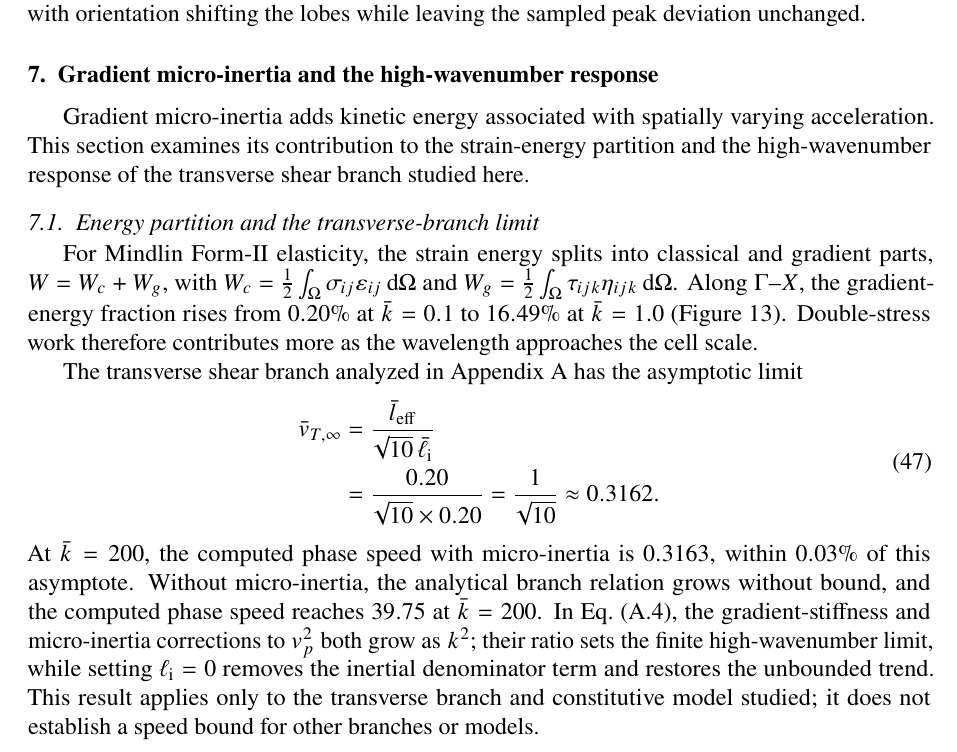
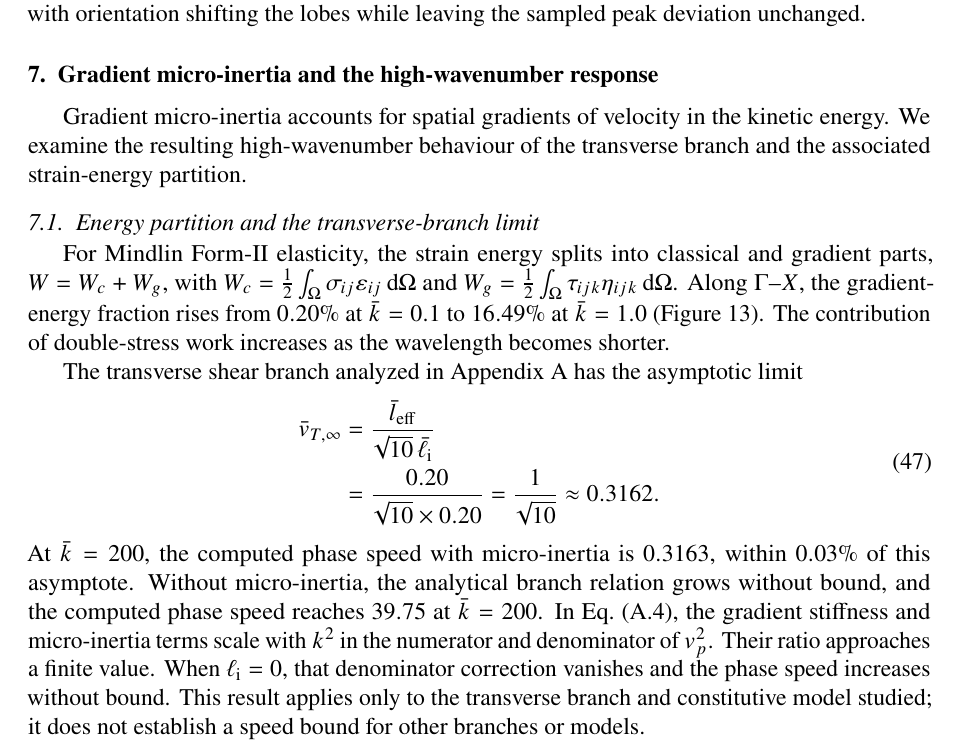
Before and after one commit to vipin-oss/FEM_9_18_Oct_APR_single_author, a LaTeX paper (02_Blinded_Manuscript_IJES.tex, which reads sections/sec07_steering.tex): part of page 20 of 34, cut so that both start at the same text. Compiled offline with pdfLaTeX.

Commit message:
Rephrase highlighted verification, results and discussion paragraphs

```diff
--- a/sections/sec07_steering.tex
+++ b/sections/sec07_steering.tex
@@ -1,10 +1,10 @@
 \section{Gradient micro-inertia and the high-wavenumber response}
 \label{sec:microinertia}
 
-Gradient micro-inertia adds kinetic energy associated with spatially varying acceleration. This section examines its contribution to the strain-energy partition and the high-wavenumber response of the transverse shear branch studied here.
+Gradient micro-inertia accounts for spatial gradients of velocity in the kinetic energy. We examine the resulting high-wavenumber behaviour of the transverse branch and the associated strain-energy partition.
 
 \subsection{Energy partition and the transverse-branch limit}
-For Mindlin Form-II elasticity, the strain energy splits into classical and gradient parts, $W=W_c+W_g$, with $W_c=\tfrac12\int_\Omega\sigma_{ij}\varepsilon_{ij}\,\dif\Omega$ and $W_g=\tfrac12\int_\Omega\tau_{ijk}\eta_{ijk}\,\dif\Omega$. Along $\Gamma$--$X$, the gradient-energy fraction rises from $0.20\%$ at $\bar{k}=0.1$ to $16.49\%$ at $\bar{k}=1.0$ (Figure~\ref{fig:energy_microinertia}). Double-stress work therefore contributes more as the wavelength approaches the cell scale.
+For Mindlin Form-II elasticity, the strain energy splits into classical and gradient parts, $W=W_c+W_g$, with $W_c=\tfrac12\int_\Omega\sigma_{ij}\varepsilon_{ij}\,\dif\Omega$ and $W_g=\tfrac12\int_\Omega\tau_{ijk}\eta_{ijk}\,\dif\Omega$. Along $\Gamma$--$X$, the gradient-energy fraction rises from $0.20\%$ at $\bar{k}=0.1$ to $16.49\%$ at $\bar{k}=1.0$ (Figure~\ref{fig:energy_microinertia}). The contribution of double-stress work increases as the wavelength becomes shorter.
 
 \begin{figure*}[htbp]
 \centering
@@ -21,4 +21,4 @@ The transverse shear branch analyzed in Appendix~\ref{app:asymptotics} has the a
 \end{split}
 \label{eq:v_horizon_sec7}
 \end{equation}
-At $\bar{k}=200$, the computed phase speed with micro-inertia is $0.3163$, within $0.03\%$ of this asymptote. Without micro-inertia, the analytical branch relation grows without bound, and the computed phase speed reaches $39.75$ at $\bar{k}=200$. In Eq.~\eqref{eq:appA_vp}, the gradient-stiffness and micro-inertia corrections to $v_p^2$ both grow as $k^2$; their ratio sets the finite high-wavenumber limit, while setting $\ell_{\mathrm{i}}=0$ removes the inertial denominator term and restores the unbounded trend. This result applies only to the transverse branch and constitutive model studied; it does not establish a speed bound for other branches or models.
+At $\bar{k}=200$, the computed phase speed with micro-inertia is $0.3163$, within $0.03\%$ of this asymptote. Without micro-inertia, the analytical branch relation grows without bound, and the computed phase speed reaches $39.75$ at $\bar{k}=200$. In Eq.~\eqref{eq:appA_vp}, the gradient stiffness and micro-inertia terms scale with $k^2$ in the numerator and denominator of $v_p^2$. Their ratio approaches a finite value. When $\ell_{\mathrm{i}}=0$, that denominator correction vanishes and the phase speed increases without bound. This result applies only to the transverse branch and constitutive model studied; it does not establish a speed bound for other branches or models.
```
